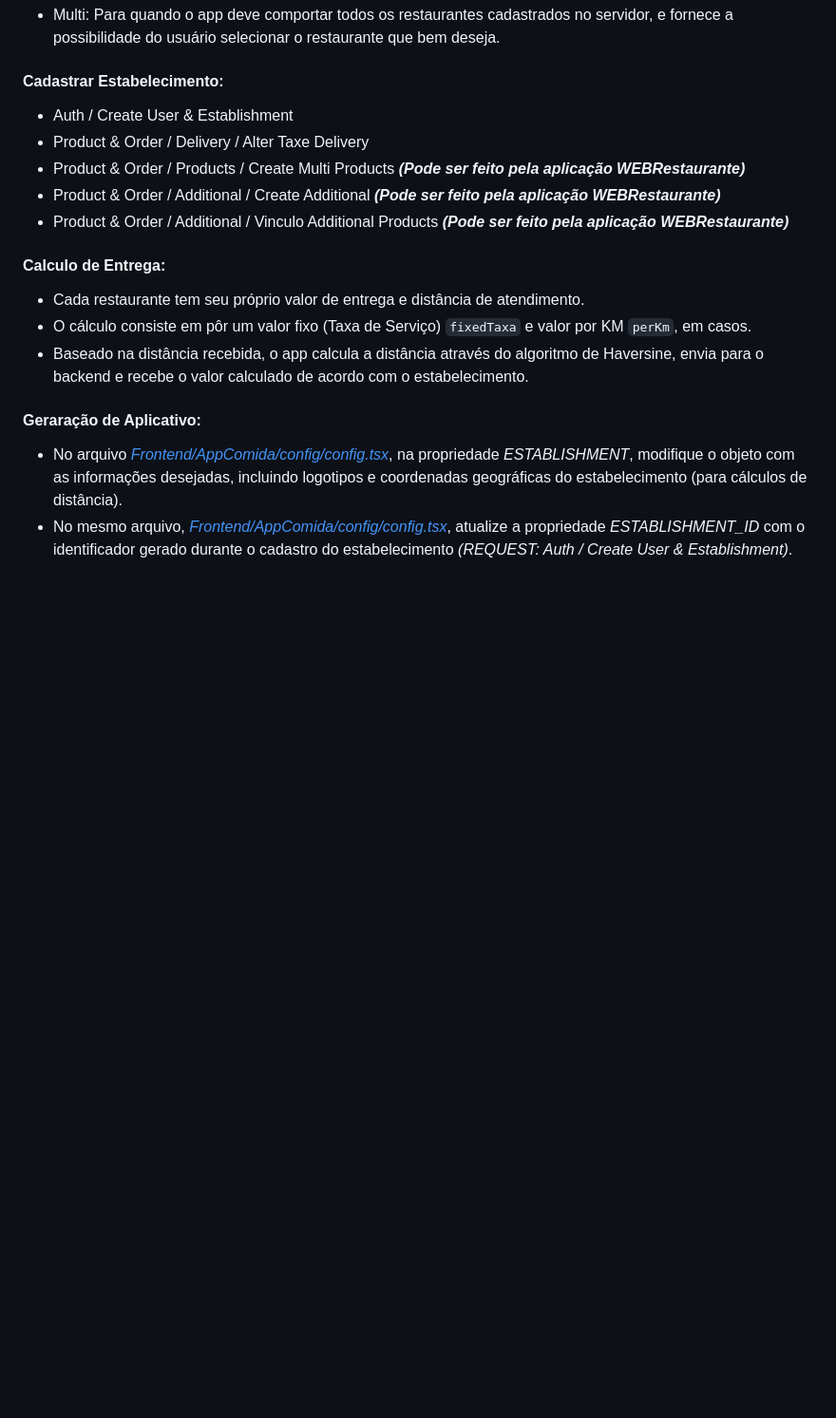
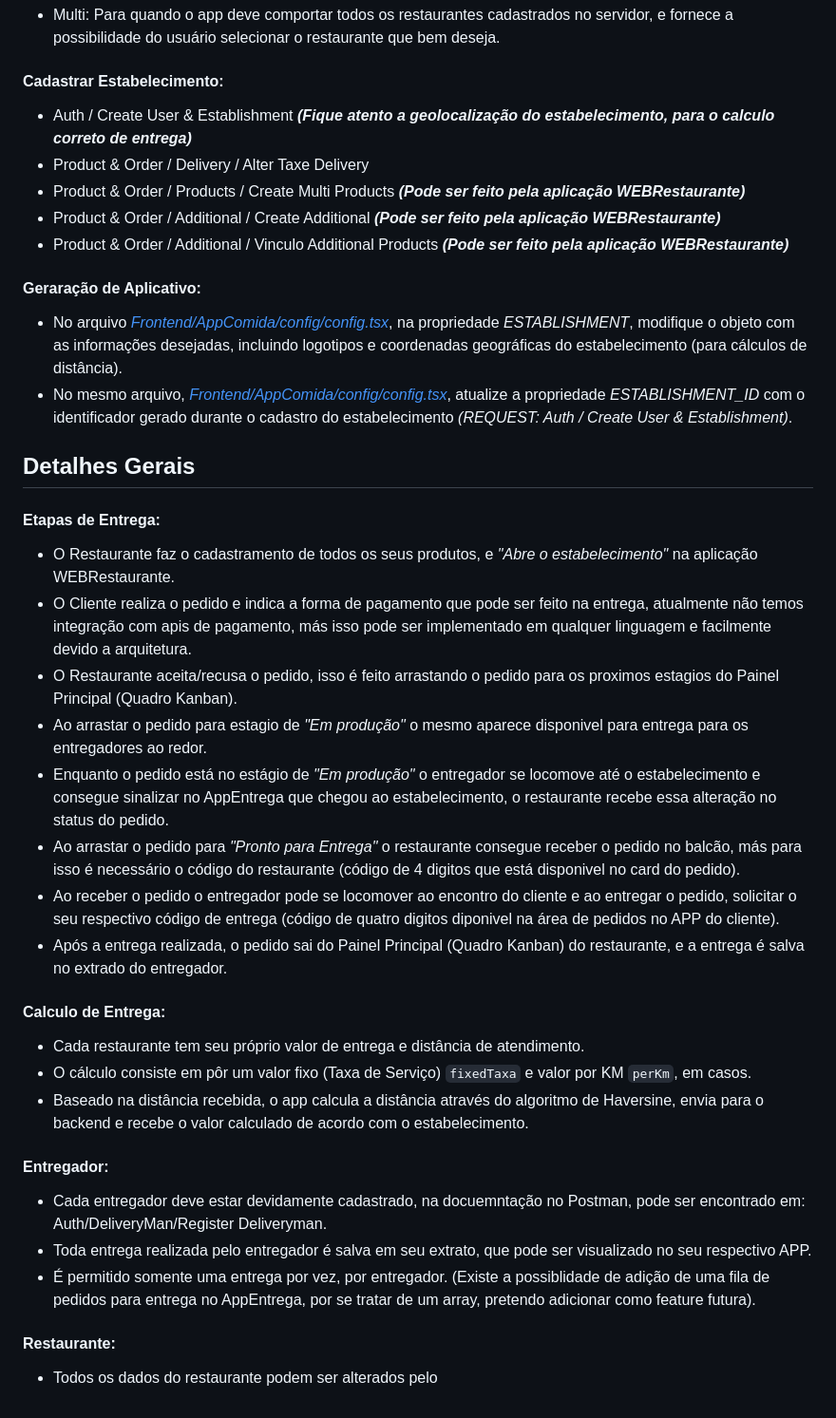
Before and after one commit to carloshomar/appdelivery, a Markdown page: README.md, the part around the change. Shown: that part at 95% size. Rendered like a GitHub page; blank space fills up the shorter version.

```diff
--- a/README.md
+++ b/README.md
@@ -145,11 +145,30 @@ No arquivo <a href="Frontend/AppComida/config/config.tsx">_Frontend/AppComida/co
 
 #### Cadastrar Estabelecimento:
 
-- Auth / Create User & Establishment
+- Auth / Create User & Establishment  **_(Fique atento a geolocalização do estabelecimento, para o calculo correto de entrega)_**
 - Product & Order / Delivery / Alter Taxe Delivery
 - Product & Order / Products / Create Multi Products  <b>_(Pode ser feito pela aplicação WEBRestaurante)_</b>
 - Product & Order / Additional / Create Additional  <b>_(Pode ser feito pela aplicação WEBRestaurante)_</b>
 - Product & Order / Additional / Vinculo Additional Products  <b>_(Pode ser feito pela aplicação WEBRestaurante)_</b>
+
+
+#### Geraração de Aplicativo:
+
+- No arquivo <a href="Frontend/AppComida/config/config.tsx">_Frontend/AppComida/config/config.tsx_</a>, na propriedade _ESTABLISHMENT_, modifique o objeto com as informações desejadas, incluindo logotipos e coordenadas geográficas do estabelecimento (para cálculos de distância).
+- No mesmo arquivo, <a href="Frontend/AppComida/config/config.tsx">_Frontend/AppComida/config/config.tsx_</a>, atualize a propriedade _ESTABLISHMENT_ID_ com o identificador gerado durante o cadastro do estabelecimento _(REQUEST: Auth / Create User & Establishment)_.
+
+## Detalhes Gerais
+
+#### Etapas de Entrega:
+
+- O Restaurante faz o cadastramento de todos os seus produtos, e _"Abre o estabelecimento"_ na aplicação WEBRestaurante.
+- O Cliente realiza o pedido e indica a forma de pagamento que pode ser feito na entrega, atualmente não temos integração com apis de pagamento, más isso pode ser implementado em qualquer linguagem e facilmente devido a arquitetura.
+- O Restaurante aceita/recusa o pedido, isso é feito arrastando o pedido para os proximos estagios do Painel Principal (Quadro Kanban).
+- Ao arrastar o pedido para estagio de _"Em produção"_ o mesmo aparece disponivel para entrega para os entregadores ao redor.
+- Enquanto o pedido está no estágio de _"Em produção"_ o entregador se locomove até o estabelecimento e consegue sinalizar no AppEntrega que chegou ao estabelecimento, o restaurante recebe essa alteração no status do pedido.
+- Ao arrastar o pedido para _"Pronto para Entrega"_ o restaurante consegue receber o pedido no balcão, más para isso é necessário o código do restaurante (código de 4 digitos que está disponivel no card do pedido).
+- Ao receber o pedido o entregador pode se locomover ao encontro do cliente e ao entregar o pedido, solicitar o seu respectivo código de entrega (código de quatro digitos diponivel na área de pedidos no APP do cliente).
+- Após a entrega realizada, o pedido sai do Painel Principal (Quadro Kanban) do restaurante, e a entrega é salva no extrado do entregador.
 
 #### Calculo de Entrega:
 
@@ -157,7 +176,12 @@ No arquivo <a href="Frontend/AppComida/config/config.tsx">_Frontend/AppComida/co
 - O cálculo consiste em pôr um valor fixo (Taxa de Serviço) `fixedTaxa` e valor por KM `perKm`, em casos.
 - Baseado na distância recebida, o app calcula a distância através do algoritmo de Haversine, envia para o backend e recebe o valor calculado de acordo com o estabelecimento.
 
-#### Geraração de Aplicativo:
+#### Entregador:
 
-- No arquivo <a href="Frontend/AppComida/config/config.tsx">_Frontend/AppComida/config/config.tsx_</a>, na propriedade _ESTABLISHMENT_, modifique o objeto com as informações desejadas, incluindo logotipos e coordenadas geográficas do estabelecimento (para cálculos de distância).
-- No mesmo arquivo, <a href="Frontend/AppComida/config/config.tsx">_Frontend/AppComida/config/config.tsx_</a>, atualize a propriedade _ESTABLISHMENT_ID_ com o identificador gerado durante o cadastro do estabelecimento _(REQUEST: Auth / Create User & Establishment)_.
+- Cada entregador deve estar devidamente cadastrado, na docuemntação no Postman, pode ser encontrado em: Auth/DeliveryMan/Register Deliveryman.
+- Toda entrega realizada pelo entregador é salva em seu extrato, que pode ser visualizado no seu respectivo APP.
+- É permitido somente uma entrega por vez, por entregador. (Existe a possiblidade de adição de uma fila de pedidos para entrega no AppEntrega, por se tratar de um array, pretendo adicionar como feature futura).
+
+#### Restaurante:
+
+- Todos os dados do restaurante podem ser alterados pelo
```
